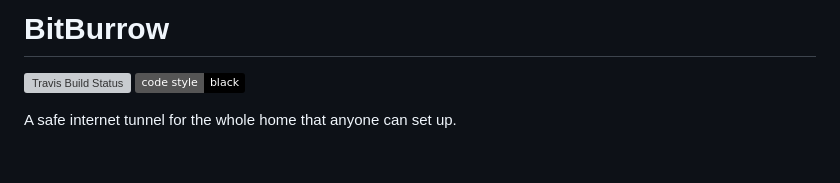
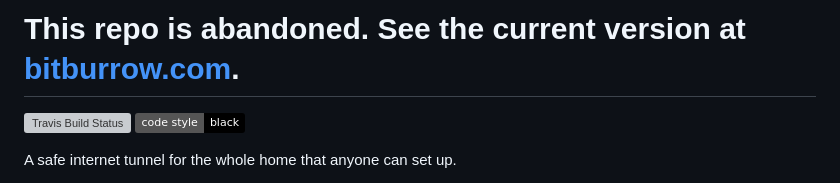
Before and after one commit to bitinerant/bitburrow, a Markdown page: README.md, the part around the change. GitHub-like rendering; badges without logos; blank space fills up the shorter version; grey boxes are pictures that could not be loaded.

Commit message:
Deprecate repo

```diff
--- a/README.md
+++ b/README.md
@@ -1,4 +1,4 @@
-# BitBurrow
+# This repo is abandoned. See the current version at [bitburrow.com](https://bitburrow.com).
 
 [![Travis Build Status][travis-build-status-svg]][travis-build-status]
 [![Code Style][black-code-style-svg]][black-code-style]
```
